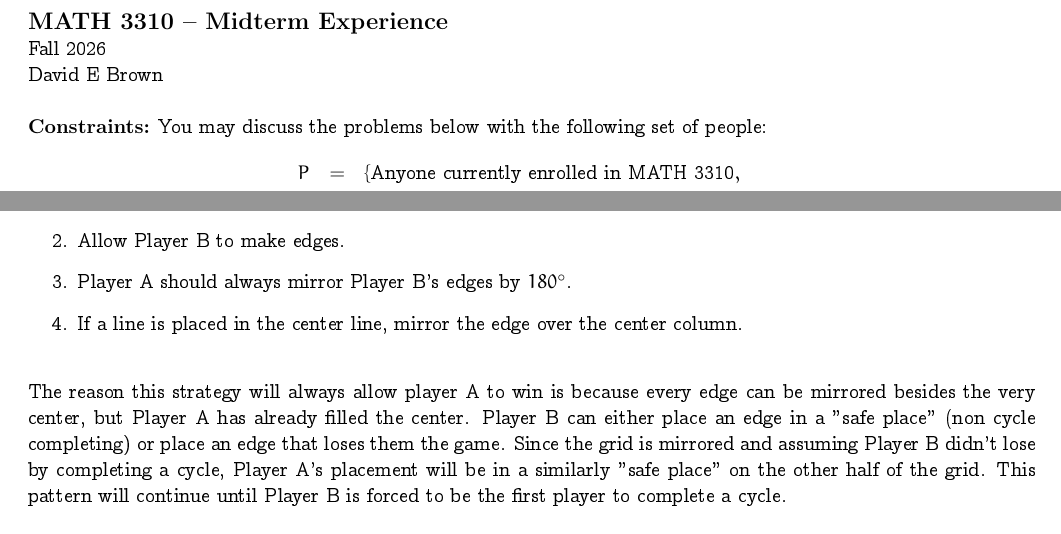
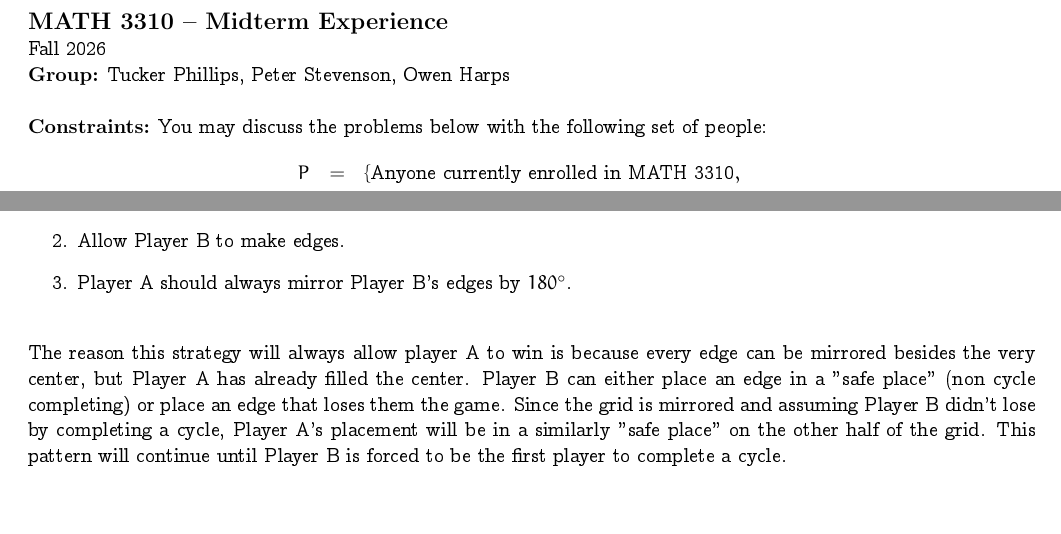
Before and after one commit to tuckerjphillips/FinalDiscrete, a LaTeX document (Midterm_Experience_3310_F26.tex): two parts of pages 1 and 10 of 11, joined at a grey line, cut so that both start at the same text. Compiled offline with pdfLaTeX.

Commit message:
added names and fixed line game proof

```diff
--- a/Midterm_Experience_3310_F26.tex
+++ b/Midterm_Experience_3310_F26.tex
@@ -44,7 +44,7 @@
 
 	\noindent{\bf \large MATH 3310 -- Midterm Experience} \\
 	Fall 2026\\
-	David E Brown\\
+	\textbf{Group:} Tucker Phillips, Peter Stevenson, Owen Harps\\
 
 	\noindent {\bf Constraints:} You may discuss the problems below with the following set of people:
 	\begin{eqnarray*} P &=& \{\mbox{Anyone currently enrolled in MATH 3310}, \\
@@ -640,7 +640,6 @@ $$\begin{array}{c|c||c|c|c}
         \item Begin each game with an opening move between the center two dots.
         \item Allow Player B to make edges.
         \item Player A should always mirror Player B's edges by $180^{\circ}$.
-        \item If a line is placed in the center line, mirror the edge over the center column.
     \end{enumerate}
 
 	\bigskip
```
